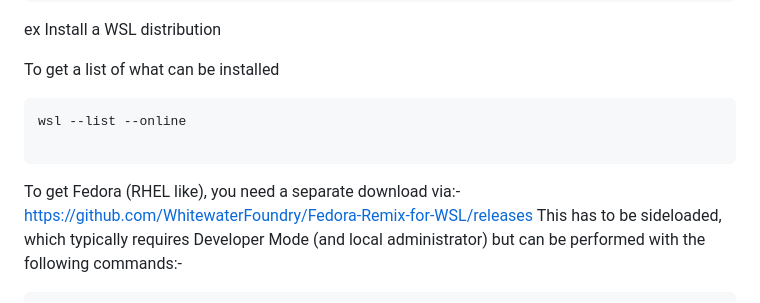
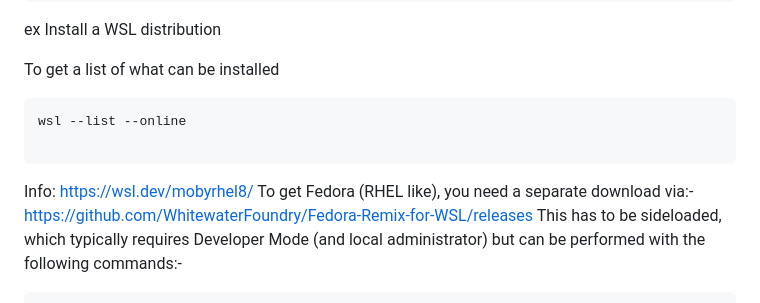
Before and after one commit to webstean/setup, a Markdown page: README.md, the part around the change. GitHub-like rendering.

````diff
--- a/README.md
+++ b/README.md
@@ -44,6 +44,7 @@ To get a list of what can be installed
 wsl --list --online
 
 ```
+Info: https://wsl.dev/mobyrhel8/
 To get Fedora (RHEL like), you need a separate download via:-
 https://github.com/WhitewaterFoundry/Fedora-Remix-for-WSL/releases
 This has to be sideloaded, which typically requires Developer Mode (and local administrator) but can be performed with the following commands:-
````
